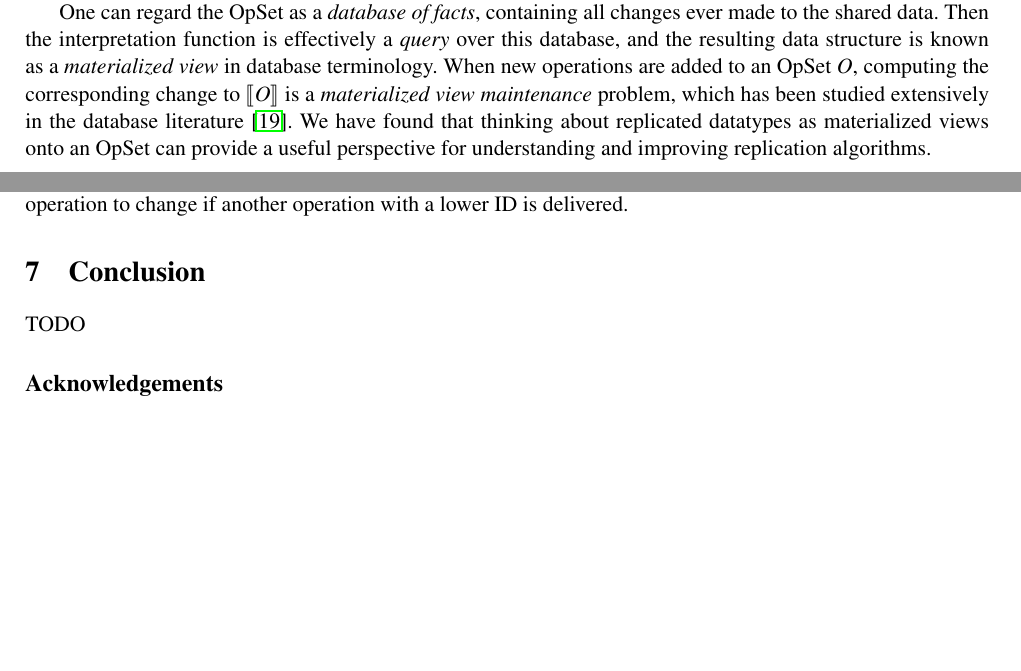
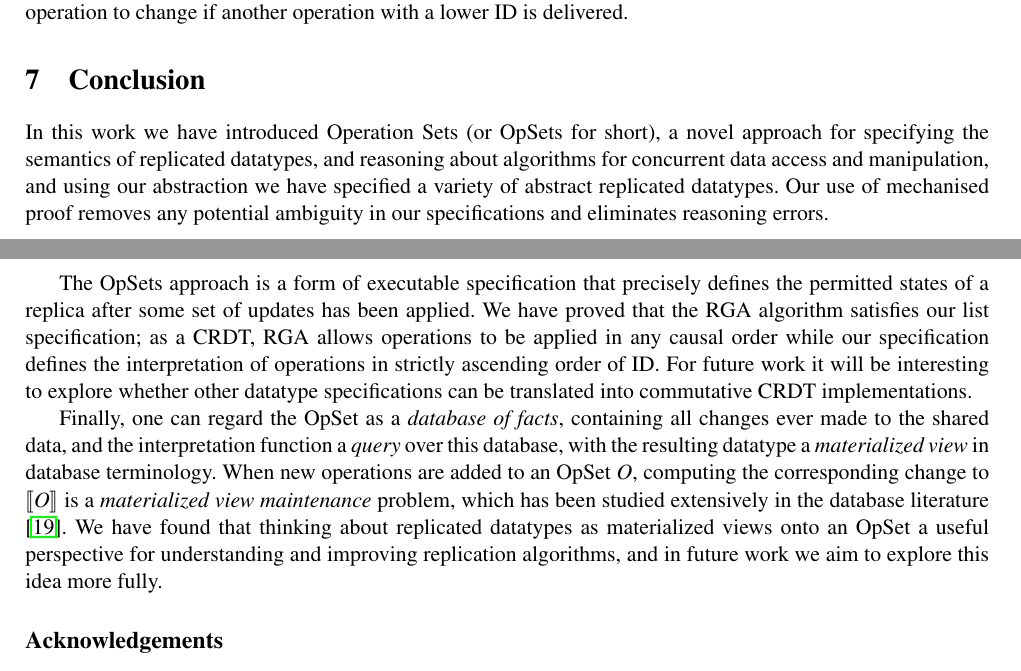
Before and after one commit to trvedata/opsets, a LaTeX problem sheet (paper/opsets.tex, which reads paper/approach.tex): two parts of pages 3 and 12 of 15 before the commit and two parts of pages 11 and 12 of 15 after it, joined at a grey line, cut so that both start at the same text, the shorter picture padded with empty space. Compiled offline with pdfLaTeX.

Commit message:
Two changes
  1. Small amount of orphan removal and minor changes to Introduction.
  2. Finishing off first-draft of Conclusion.

```diff
--- a/paper/approach.tex
+++ b/paper/approach.tex
@@ -39,11 +39,6 @@ All nodes in the system employ the same interpretation function.
 
 Consequently, whenever any two nodes have the same OpSet $O$, their view of the shared data structure $\llbracket O \rrbracket$ must also be equal.
 This construction trivially ensures eventual consistency: as two nodes converge towards the same OpSet contents, any data structure that is deterministically derived from the OpSet must also converge.
-
-One can regard the OpSet as a \emph{database of facts}, containing all changes ever made to the shared data.
-Then the interpretation function is effectively a \emph{query} over this database, and the resulting data structure is known as a \emph{materialized view} in database terminology.
-When new operations are added to an OpSet $O$, computing the corresponding change to $\llbracket O \rrbracket$ is a \emph{materialized view maintenance} problem, which has been studied extensively in the database literature \cite{Gupta:1999uz}.
-We have found that thinking about replicated datatypes as materialized views onto an OpSet can provide a useful perspective for understanding and improving replication algorithms.
 
 \subsection{Sequential Interpetation of Operations}\label{sec:op-serial}
 
--- a/paper/opsets.tex
+++ b/paper/opsets.tex
@@ -100,7 +100,16 @@ By using mechanised proofs we eliminate the ambiguity of previous informal appro
 
 \section{Conclusion}
 
-TODO
+In this work we have introduced Operation Sets (or OpSets for short), a novel approach for specifying the semantics of replicated datatypes, and reasoning about algorithms for concurrent data access and manipulation, and using our abstraction we have specified a variety of abstract replicated datatypes.
+Our use of mechanised proof removes any potential ambiguity in our specifications and eliminates reasoning errors.
+
+The OpSets approach is a form of executable specification that precisely defines the permitted states of a replica after some set of updates has been applied.
+We have proved that the RGA algorithm satisfies our list specification; as a CRDT, RGA allows operations to be applied in any causal order while our specification defines the interpretation of operations in strictly ascending order of ID.
+For future work it will be interesting to explore whether other datatype specifications can be translated into commutative CRDT implementations.
+
+Finally, one can regard the OpSet as a \emph{database of facts}, containing all changes ever made to the shared data, and the interpretation function a \emph{query} over this database, with the resulting datatype a \emph{materialized view} in database terminology.
+When new operations are added to an OpSet $O$, computing the corresponding change to $\llbracket O \rrbracket$ is a \emph{materialized view maintenance} problem, which has been studied extensively in the database literature \cite{Gupta:1999uz}.
+We have found that thinking about replicated datatypes as materialized views onto an OpSet a useful perspective for understanding and improving replication algorithms, and in future work we aim to explore this idea more fully.
 
 \subsection*{Acknowledgements}
 
```
Also changed, not shown: paper/opsets.tex (2 more changed lines).
